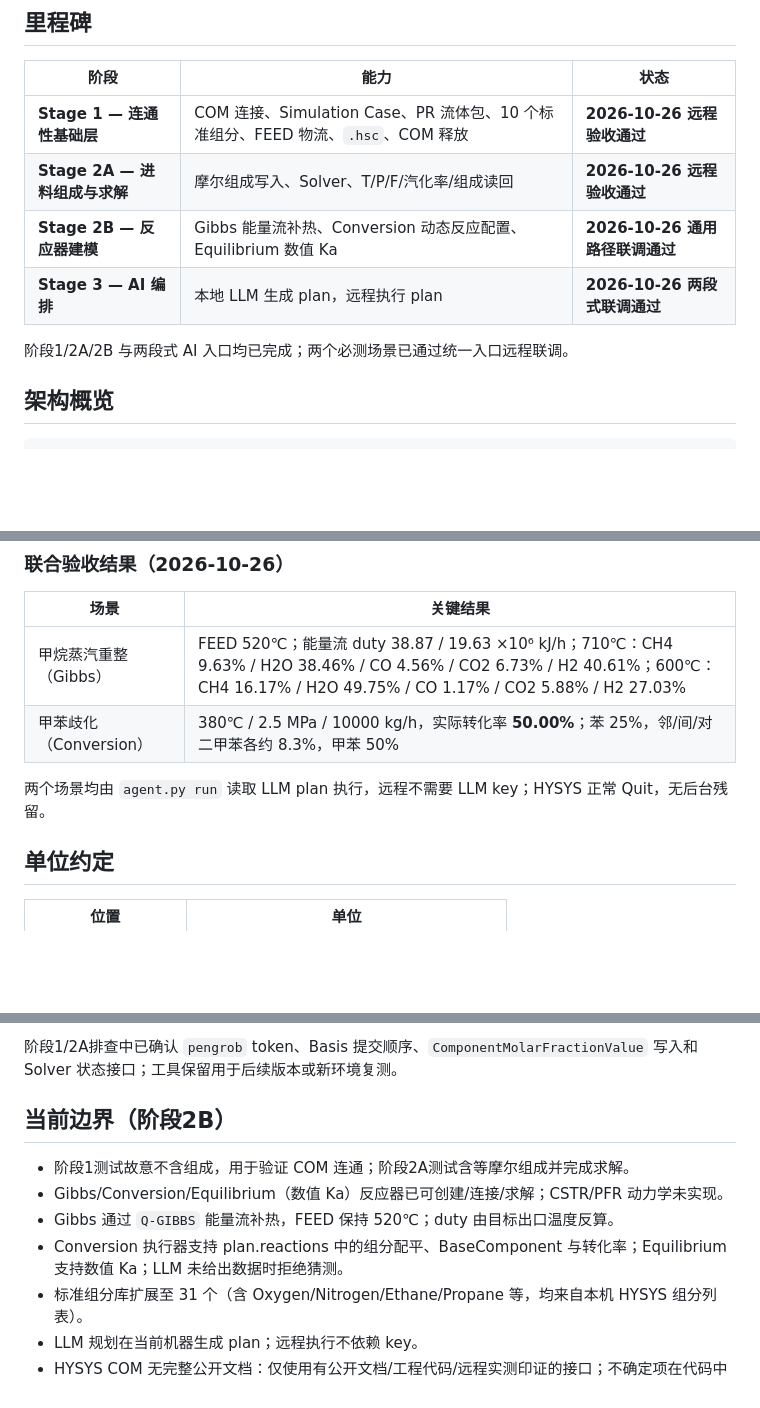
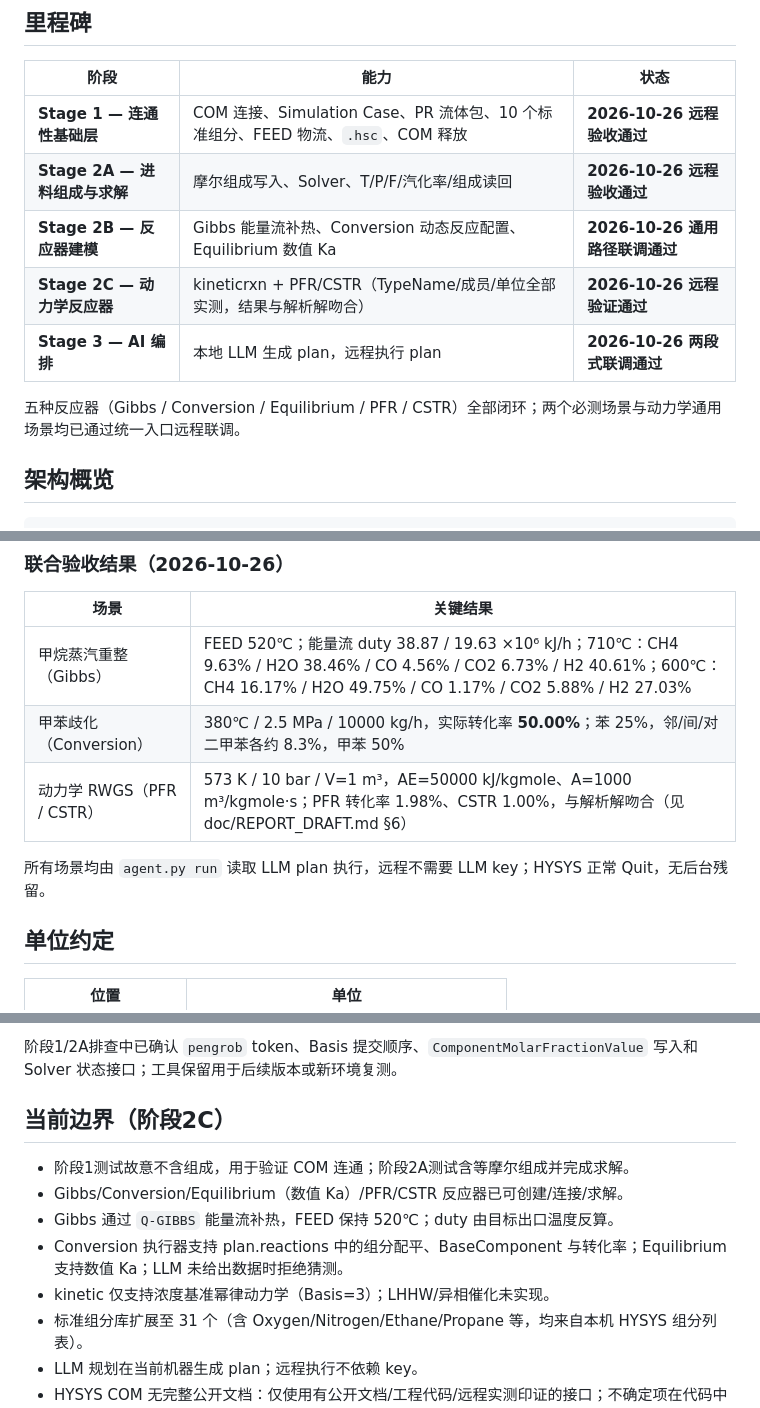
Before and after one commit to zhaot2021-alt/ai-chemical-reactor-hysys, a Markdown page: README.md, 3 parts joined by grey strips. Drawn GitHub-style; blank space fills up the shorter version.

Commit message:
docs: 更新 README/报告（kinetic PFR/CSTR 闭环与验证数据）
Co-Authored-By: Claude <noreply@anthropic.com>

```diff
--- a/README.md
+++ b/README.md
@@ -16,9 +16,10 @@
 | **Stage 1 — 连通性基础层** | COM 连接、Simulation Case、PR 流体包、10 个标准组分、FEED 物流、`.hsc`、COM 释放 | **2026-10-26 远程验收通过** |
 | **Stage 2A — 进料组成与求解** | 摩尔组成写入、Solver、T/P/F/汽化率/组成读回 | **2026-10-26 远程验收通过** |
 | **Stage 2B — 反应器建模** | Gibbs 能量流补热、Conversion 动态反应配置、Equilibrium 数值 Ka | **2026-10-26 通用路径联调通过** |
+| **Stage 2C — 动力学反应器** | kineticrxn + PFR/CSTR（TypeName/成员/单位全部实测，结果与解析解吻合） | **2026-10-26 远程验证通过** |
 | **Stage 3 — AI 编排** | 本地 LLM 生成 plan，远程执行 plan | **2026-10-26 两段式联调通过** |
 
-阶段1/2A/2B 与两段式 AI 入口均已完成；两个必测场景已通过统一入口远程联调。
+五种反应器（Gibbs / Conversion / Equilibrium / PFR / CSTR）全部闭环；两个必测场景与动力学通用场景均已通过统一入口远程联调。
 
 ## 架构概览
 
@@ -198,8 +199,9 @@ python src\agent.py run --plan plans\toluene_disproportionation.json --visible -
 |---|---|
 | 甲烷蒸汽重整（Gibbs） | FEED 520℃；能量流 duty 38.87 / 19.63 ×10⁶ kJ/h；710℃：CH4 9.63% / H2O 38.46% / CO 4.56% / CO2 6.73% / H2 40.61%；600℃：CH4 16.17% / H2O 49.75% / CO 1.17% / CO2 5.88% / H2 27.03% |
 | 甲苯歧化（Conversion） | 380℃ / 2.5 MPa / 10000 kg/h，实际转化率 **50.00%**；苯 25%，邻/间/对二甲苯各约 8.3%，甲苯 50% |
+| 动力学 RWGS（PFR / CSTR） | 573 K / 10 bar / V=1 m³，AE=50000 kJ/kgmole、A=1000 m³/kgmole·s；PFR 转化率 1.98%、CSTR 1.00%，与解析解吻合（见 doc/REPORT_DRAFT.md §6） |
 
-两个场景均由 `agent.py run` 读取 LLM plan 执行，远程不需要 LLM key；HYSYS 正常 Quit，无后台残留。
+所有场景均由 `agent.py run` 读取 LLM plan 执行，远程不需要 LLM key；HYSYS 正常 Quit，无后台残留。
 
 ## 单位约定
 
@@ -221,12 +223,13 @@ python src\agent.py run --plan plans\toluene_disproportionation.json --visible -
 
 阶段1/2A排查中已确认 `pengrob` token、Basis 提交顺序、`ComponentMolarFractionValue` 写入和 Solver 状态接口；工具保留用于后续版本或新环境复测。
 
-## 当前边界（阶段2B）
+## 当前边界（阶段2C）
 
 - 阶段1测试故意不含组成，用于验证 COM 连通；阶段2A测试含等摩尔组成并完成求解。
-- Gibbs/Conversion/Equilibrium（数值 Ka）反应器已可创建/连接/求解；CSTR/PFR 动力学未实现。
+- Gibbs/Conversion/Equilibrium（数值 Ka）/PFR/CSTR 反应器已可创建/连接/求解。
 - Gibbs 通过 `Q-GIBBS` 能量流补热，FEED 保持 520℃；duty 由目标出口温度反算。
 - Conversion 执行器支持 plan.reactions 中的组分配平、BaseComponent 与转化率；Equilibrium 支持数值 Ka；LLM 未给出数据时拒绝猜测。
+- kinetic 仅支持浓度基准幂律动力学（Basis=3）；LHHW/异相催化未实现。
 - 标准组分库扩展至 31 个（含 Oxygen/Nitrogen/Ethane/Propane 等，均来自本机 HYSYS 组分列表）。
 - LLM 规划在当前机器生成 plan；远程执行不依赖 key。
 - HYSYS COM 无完整公开文档：仅使用有公开文档/工程代码/远程实测印证的接口；不确定项在代码中标注 **【需要在Excel VBA Object Browser核对】** 并带回退。
```
Also changed, not shown: doc/REPORT_DRAFT.md (+18 -3 lines).
